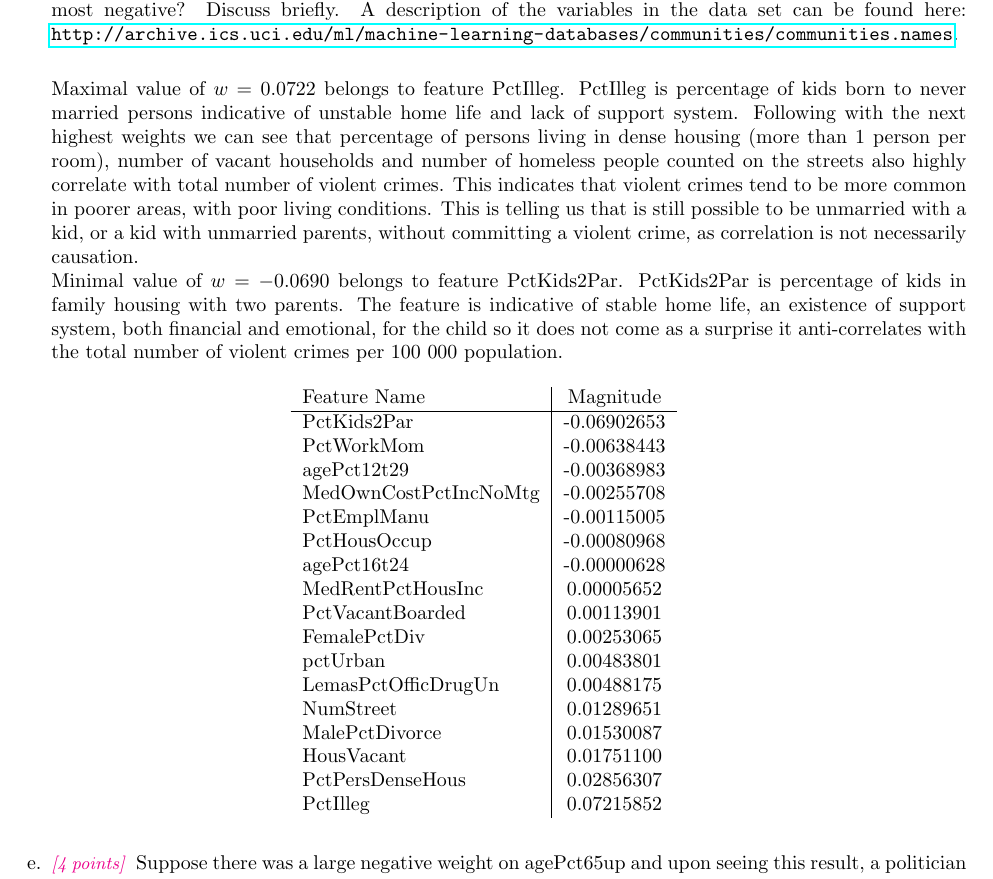
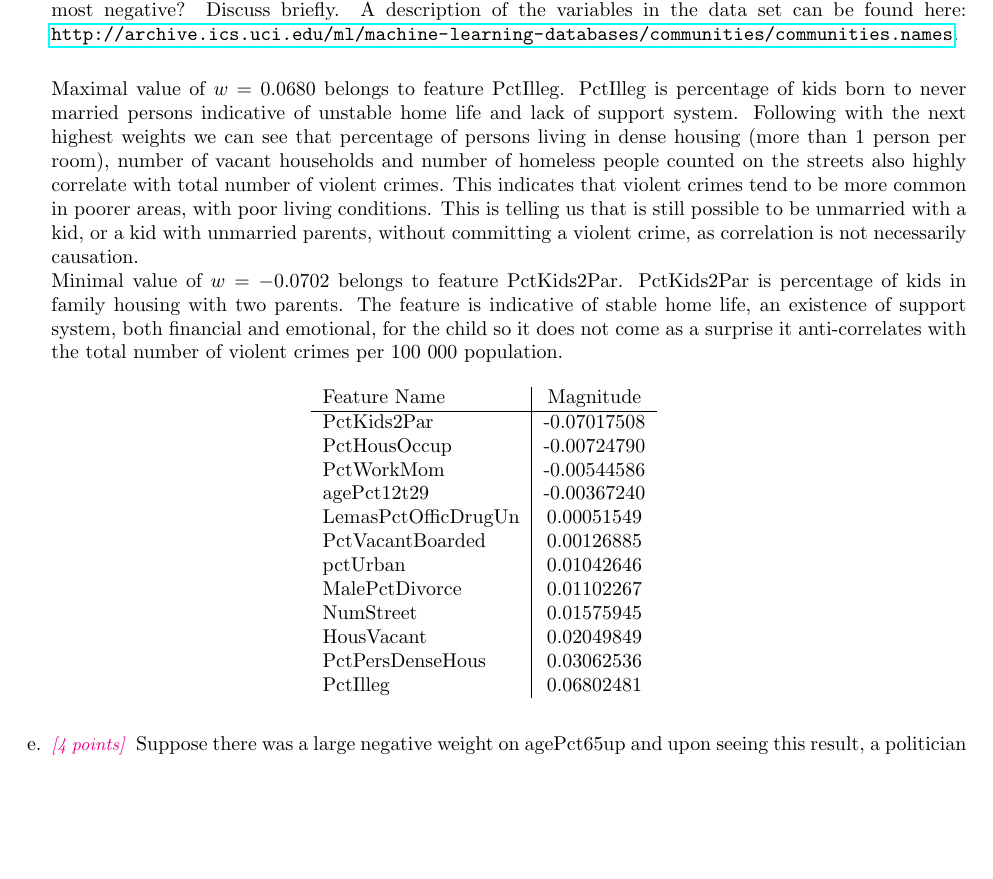
Before and after one commit to DinoBektesevic/CSE546_HW, a LaTeX thesis (HW2/CSE546A_DinoBektesevic_HW2.tex): part of page 8 of 14, cut so that both start at the same text, the shorter picture padded with empty space. Compiled offline with pdfLaTeX.

Commit message:
Updates from Overleaf

```diff
--- a/HW2/CSE546A_DinoBektesevic_HW2.tex
+++ b/HW2/CSE546A_DinoBektesevic_HW2.tex
@@ -239,8 +239,8 @@ We’d like to use this training set to fit a model which can predict the crime
     \newpage
     \item \points{4} Sometimes a larger value of $\lambda$ performs nearly as well as a smaller value, but a larger value will select fewer variables and perhaps be more interpretable. Inspect the weights (on features) for $\lambda = 30$. Which feature variable had the largest (most positive) Lasso coefficient? What about the most negative? Discuss briefly. A description of the variables in the data set can be found here: \url{http://archive.ics.uci.edu/ml/machine-learning-databases/communities/communities.names}. \\
 
-    Maximal value of $w=0.0722$ belongs to feature PctIlleg. PctIlleg is percentage of kids born to never married persons indicative of unstable home life and lack of support system. Following with the next highest weights we can see that percentage of persons living in dense housing (more than 1 person per room), number of vacant households and number of homeless people counted on the streets also highly correlate with total number of violent crimes. This indicates that violent crimes tend to be more common in poorer areas, with poor living conditions. This is telling us that is still possible to be unmarried with a kid, or a kid with unmarried parents, without committing a violent crime, as correlation is not necessarily causation.  \\
-    Minimal value of $w=-0.0690$ belongs to feature PctKids2Par. PctKids2Par is percentage of kids in family housing with two parents. The feature is indicative of stable home life, an existence of support system, both financial and emotional, for the child so it does not come as a surprise it anti-correlates with the total number of violent crimes per 100 000 population.
+    Maximal value of $w=0.0680$ belongs to feature PctIlleg. PctIlleg is percentage of kids born to never married persons indicative of unstable home life and lack of support system. Following with the next highest weights we can see that percentage of persons living in dense housing (more than 1 person per room), number of vacant households and number of homeless people counted on the streets also highly correlate with total number of violent crimes. This indicates that violent crimes tend to be more common in poorer areas, with poor living conditions. This is telling us that is still possible to be unmarried with a kid, or a kid with unmarried parents, without committing a violent crime, as correlation is not necessarily causation.  \\
+    Minimal value of $w=-0.0702$ belongs to feature PctKids2Par. PctKids2Par is percentage of kids in family housing with two parents. The feature is indicative of stable home life, an existence of support system, both financial and emotional, for the child so it does not come as a surprise it anti-correlates with the total number of violent crimes per 100 000 population.
 
     \begin{table}[h!]
     \centering
@@ -248,23 +248,18 @@ We’d like to use this training set to fit a model which can predict the crime
         \centering
             Feature Name              &  Magnitude \\
             \hline
-            PctKids2Par               & -0.06902653 \\
-            PctWorkMom                & -0.00638443 \\
-            agePct12t29               & -0.00368983 \\
-            MedOwnCostPctIncNoMtg     & -0.00255708 \\
-            PctEmplManu               & -0.00115005 \\
-            PctHousOccup              & -0.00080968 \\
-            agePct16t24               & -0.00000628 \\
-            MedRentPctHousInc         & 0.00005652 \\
-            PctVacantBoarded          & 0.00113901 \\
-            FemalePctDiv              & 0.00253065 \\
-            pctUrban                  & 0.00483801 \\
-            LemasPctOfficDrugUn       & 0.00488175 \\
-            NumStreet                 & 0.01289651 \\
-            MalePctDivorce            & 0.01530087 \\
-            HousVacant                & 0.01751100 \\
-            PctPersDenseHous          & 0.02856307 \\
-            PctIlleg                  & 0.07215852
+            PctKids2Par               & -0.07017508 \\
+            PctHousOccup              & -0.00724790 \\
+            PctWorkMom                & -0.00544586 \\
+            agePct12t29               & -0.00367240 \\
+            LemasPctOfficDrugUn       & 0.00051549 \\
+            PctVacantBoarded          & 0.00126885 \\
+            pctUrban                  & 0.01042646 \\
+            MalePctDivorce            & 0.01102267 \\
+            NumStreet                 & 0.01575945 \\
+            HousVacant                & 0.02049849 \\
+            PctPersDenseHous          & 0.03062536 \\
+            PctIlleg                  & 0.06802481
         \end{tabular}{}
     \end{table}{}
 
```
